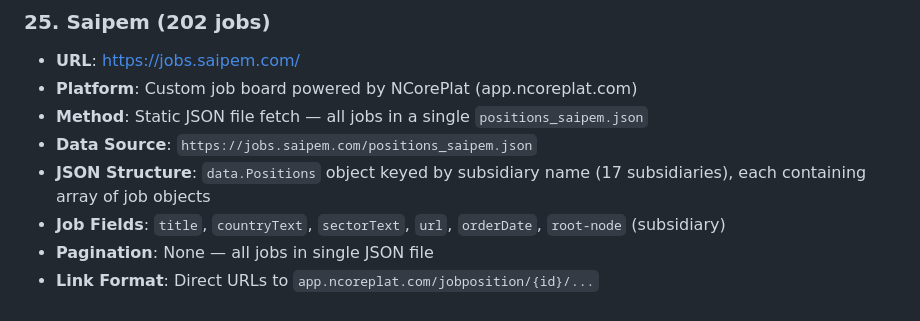
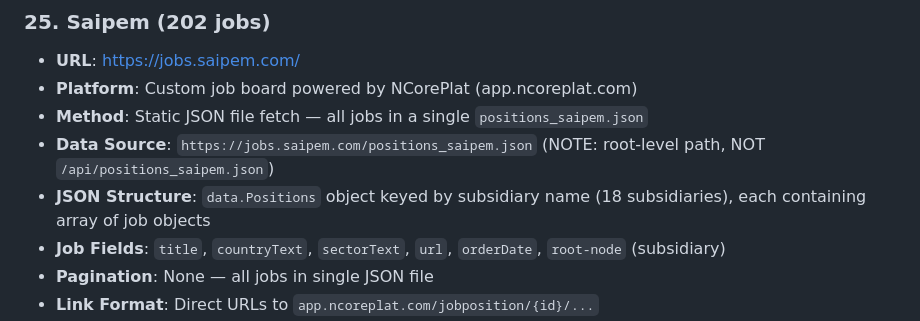
Before and after one commit to illeh69/KerjaAI-oil-gas-me, a Markdown page: SCRAPING_GUIDE.md, the part around one of its changes. GitHub-like rendering.

```diff
--- a/SCRAPING_GUIDE.md
+++ b/SCRAPING_GUIDE.md
@@ -338,8 +338,8 @@
 - **URL**: https://jobs.saipem.com/
 - **Platform**: Custom job board powered by NCorePlat (app.ncoreplat.com)
 - **Method**: Static JSON file fetch — all jobs in a single `positions_saipem.json`
-- **Data Source**: `https://jobs.saipem.com/positions_saipem.json`
-- **JSON Structure**: `data.Positions` object keyed by subsidiary name (17 subsidiaries), each containing array of job objects
+- **Data Source**: `https://jobs.saipem.com/positions_saipem.json` (NOTE: root-level path, NOT `/api/positions_saipem.json`)
+- **JSON Structure**: `data.Positions` object keyed by subsidiary name (18 subsidiaries), each containing array of job objects
 - **Job Fields**: `title`, `countryText`, `sectorText`, `url`, `orderDate`, `root-node` (subsidiary)
 - **Pagination**: None — all jobs in single JSON file
 - **Link Format**: Direct URLs to `app.ncoreplat.com/jobposition/{id}/...`
```
Also changed, not shown: other parts of SCRAPING_GUIDE.md (+61 -4 lines).
